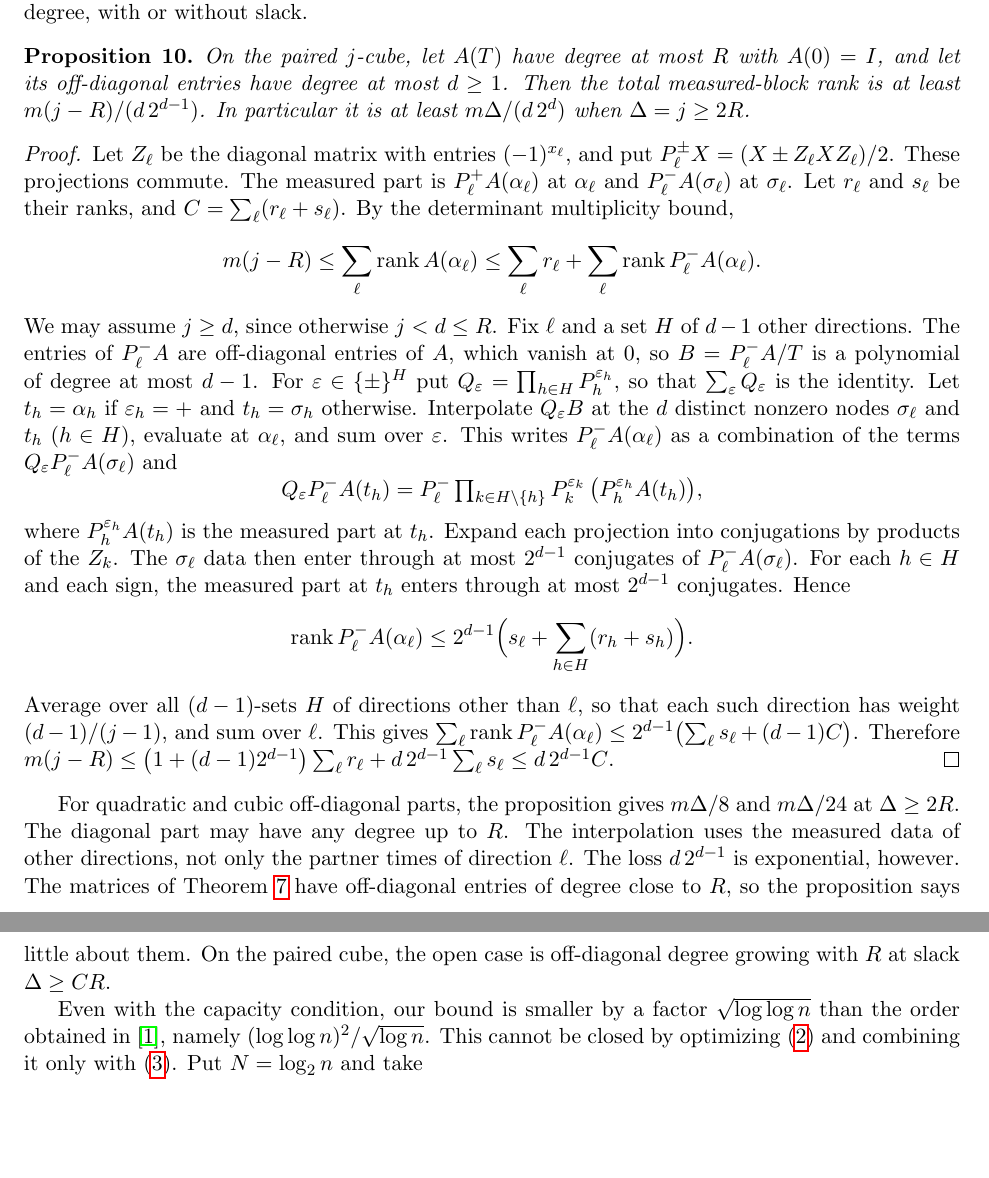
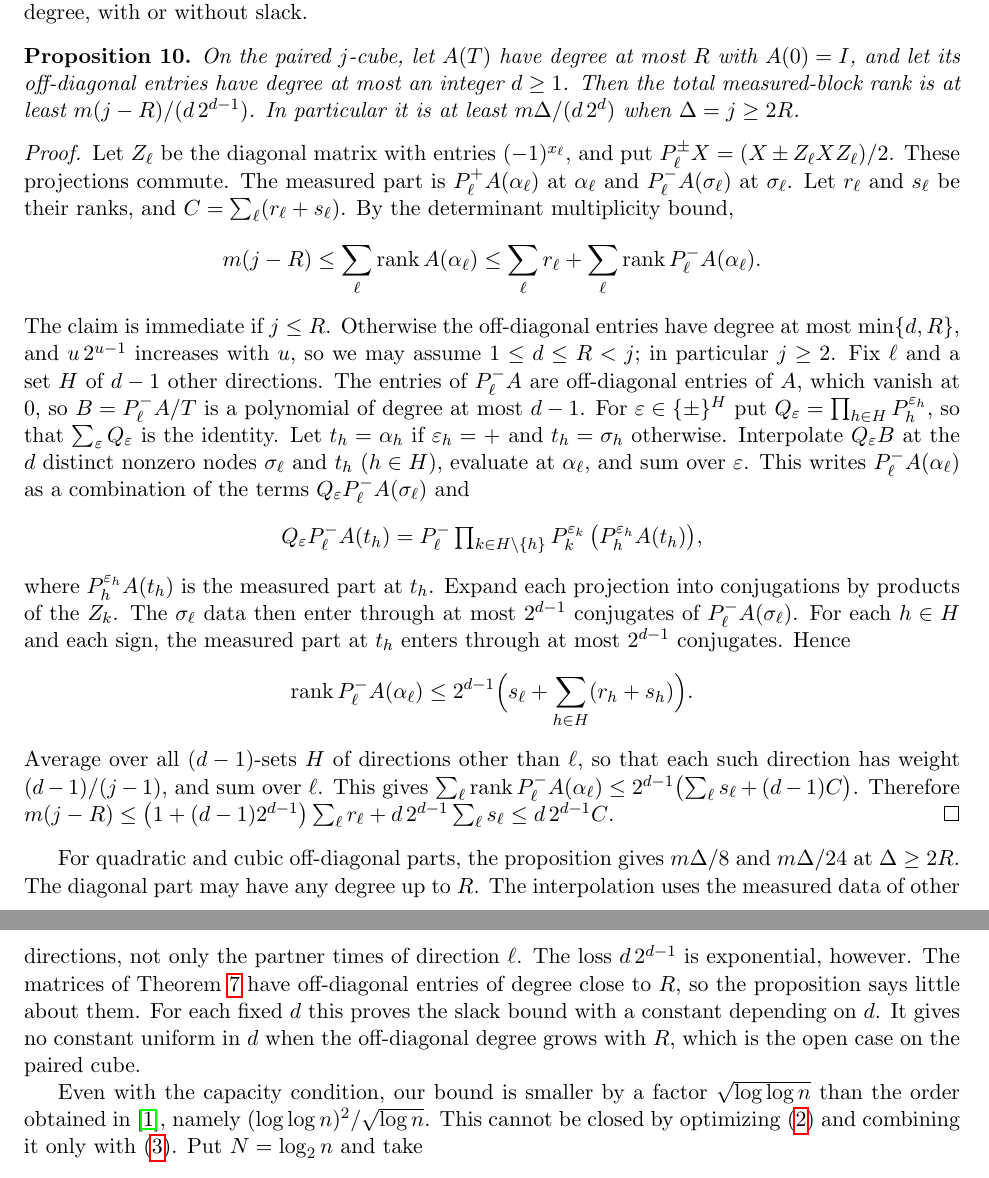
Before and after one commit to chrisb4096-alt/eth-layout-barrier, a LaTeX paper (paper/layout-barrier.tex): two parts of pages 8 and 9 of 9, joined at a grey line, cut so that both start at the same text, the shorter picture padded with empty space. Compiled offline with pdfLaTeX.

Commit message:
v1.3 review fixes: reduce to d <= R < j in Proposition 10, clarify fixed-d scope; slack checker exits nonzero on failure

```diff
--- a/paper/layout-barrier.tex
+++ b/paper/layout-barrier.tex
@@ -162,18 +162,18 @@ It remains open whether, on the linked bounded-incidence scope systems used in T
 
 On the paired cube of Section~7, the bound holds whenever the off-diagonal entries have bounded degree, with or without slack.
 \begin{proposition}\label{prop:slackcube}
-On the paired $j$-cube, let $A(T)$ have degree at most $R$ with $A(0)=I$, and let its off-diagonal entries have degree at most $d\ge1$. Then the total measured-block rank is at least $m(j-R)/(d\,2^{d-1})$. In particular it is at least $m\Delta/(d\,2^{d})$ when $\Delta=j\ge2R$.
+On the paired $j$-cube, let $A(T)$ have degree at most $R$ with $A(0)=I$, and let its off-diagonal entries have degree at most an integer $d\ge1$. Then the total measured-block rank is at least $m(j-R)/(d\,2^{d-1})$. In particular it is at least $m\Delta/(d\,2^{d})$ when $\Delta=j\ge2R$.
 \end{proposition}
 \begin{proof}
 Let $Z_\ell$ be the diagonal matrix with entries $(-1)^{x_\ell}$, and put $P^\pm_\ell X=(X\pm Z_\ell XZ_\ell)/2$. These projections commute. The measured part is $P^+_\ell A(\alpha_\ell)$ at $\alpha_\ell$ and $P^-_\ell A(\sigma_\ell)$ at $\sigma_\ell$. Let $r_\ell$ and $s_\ell$ be their ranks, and $C=\sum_\ell(r_\ell+s_\ell)$. By the determinant multiplicity bound,
 \[m(j-R)\le\sum_\ell\rank A(\alpha_\ell)\le\sum_\ell r_\ell+\sum_\ell\rank P^-_\ell A(\alpha_\ell).\]
-We may assume $j\ge d$, since otherwise $j<d\le R$. Fix $\ell$ and a set $H$ of $d-1$ other directions. The entries of $P^-_\ell A$ are off-diagonal entries of $A$, which vanish at $0$, so $B=P^-_\ell A/T$ is a polynomial of degree at most $d-1$. For $\varepsilon\in\{\pm\}^H$ put $Q_\varepsilon=\prod_{h\in H}P^{\varepsilon_h}_h$, so that $\sum_\varepsilon Q_\varepsilon$ is the identity. Let $t_h=\alpha_h$ if $\varepsilon_h=+$ and $t_h=\sigma_h$ otherwise. Interpolate $Q_\varepsilon B$ at the $d$ distinct nonzero nodes $\sigma_\ell$ and $t_h$ ($h\in H$), evaluate at $\alpha_\ell$, and sum over $\varepsilon$. This writes $P^-_\ell A(\alpha_\ell)$ as a combination of the terms $Q_\varepsilon P^-_\ell A(\sigma_\ell)$ and
+The claim is immediate if $j\le R$. Otherwise the off-diagonal entries have degree at most $\min\{d,R\}$, and $u\,2^{u-1}$ increases with $u$, so we may assume $1\le d\le R<j$; in particular $j\ge2$. Fix $\ell$ and a set $H$ of $d-1$ other directions. The entries of $P^-_\ell A$ are off-diagonal entries of $A$, which vanish at $0$, so $B=P^-_\ell A/T$ is a polynomial of degree at most $d-1$. For $\varepsilon\in\{\pm\}^H$ put $Q_\varepsilon=\prod_{h\in H}P^{\varepsilon_h}_h$, so that $\sum_\varepsilon Q_\varepsilon$ is the identity. Let $t_h=\alpha_h$ if $\varepsilon_h=+$ and $t_h=\sigma_h$ otherwise. Interpolate $Q_\varepsilon B$ at the $d$ distinct nonzero nodes $\sigma_\ell$ and $t_h$ ($h\in H$), evaluate at $\alpha_\ell$, and sum over $\varepsilon$. This writes $P^-_\ell A(\alpha_\ell)$ as a combination of the terms $Q_\varepsilon P^-_\ell A(\sigma_\ell)$ and
 \[Q_\varepsilon P^-_\ell A(t_h)=P^-_\ell\textstyle\prod_{k\in H\setminus\{h\}}P^{\varepsilon_k}_k\,\bigl(P^{\varepsilon_h}_hA(t_h)\bigr),\]
 where $P^{\varepsilon_h}_hA(t_h)$ is the measured part at $t_h$. Expand each projection into conjugations by products of the $Z_k$. The $\sigma_\ell$ data then enter through at most $2^{d-1}$ conjugates of $P^-_\ell A(\sigma_\ell)$. For each $h\in H$ and each sign, the measured part at $t_h$ enters through at most $2^{d-1}$ conjugates. Hence
 \[\rank P^-_\ell A(\alpha_\ell)\le2^{d-1}\Bigl(s_\ell+\sum_{h\in H}(r_h+s_h)\Bigr).\]
 Average over all $(d-1)$-sets $H$ of directions other than $\ell$, so that each such direction has weight $(d-1)/(j-1)$, and sum over $\ell$. This gives $\sum_\ell\rank P^-_\ell A(\alpha_\ell)\le2^{d-1}\bigl(\sum_\ell s_\ell+(d-1)C\bigr)$. Therefore $m(j-R)\le\bigl(1+(d-1)2^{d-1}\bigr)\sum_\ell r_\ell+d\,2^{d-1}\sum_\ell s_\ell\le d\,2^{d-1}C$.
 \end{proof}
-For quadratic and cubic off-diagonal parts, the proposition gives $m\Delta/8$ and $m\Delta/24$ at $\Delta\ge2R$. The diagonal part may have any degree up to $R$. The interpolation uses the measured data of other directions, not only the partner times of direction $\ell$. The loss $d\,2^{d-1}$ is exponential, however. The matrices of Theorem~\ref{thm:far} have off-diagonal entries of degree close to $R$, so the proposition says little about them. On the paired cube, the open case is off-diagonal degree growing with $R$ at slack $\Delta\ge CR$.
+For quadratic and cubic off-diagonal parts, the proposition gives $m\Delta/8$ and $m\Delta/24$ at $\Delta\ge2R$. The diagonal part may have any degree up to $R$. The interpolation uses the measured data of other directions, not only the partner times of direction $\ell$. The loss $d\,2^{d-1}$ is exponential, however. The matrices of Theorem~\ref{thm:far} have off-diagonal entries of degree close to $R$, so the proposition says little about them. For each fixed $d$ this proves the slack bound with a constant depending on $d$. It gives no constant uniform in $d$ when the off-diagonal degree grows with $R$, which is the open case on the paired cube.
 
 Even with the capacity condition, our bound is smaller by a factor $\sqrt{\log\log n}$ than the order obtained in \cite{openai}, namely $(\log\log n)^2/\sqrt{\log n}$. This cannot be closed by optimizing \eqref{eq:threshold} and combining it only with \eqref{eq:support}. Put $N=\log_2n$ and take
 \[Q=\lfloor N/\log_2N\rfloor,\quad R=1,\quad r=\lceil\sqrt Q\rceil,\quad \tau=\kappa_1/\sqrt Q,\quad D=\lceil \kappa_2\sqrt Q\rceil,\]
```
Also changed, not shown: paper/layout-barrier.pdf, 1 other file.
